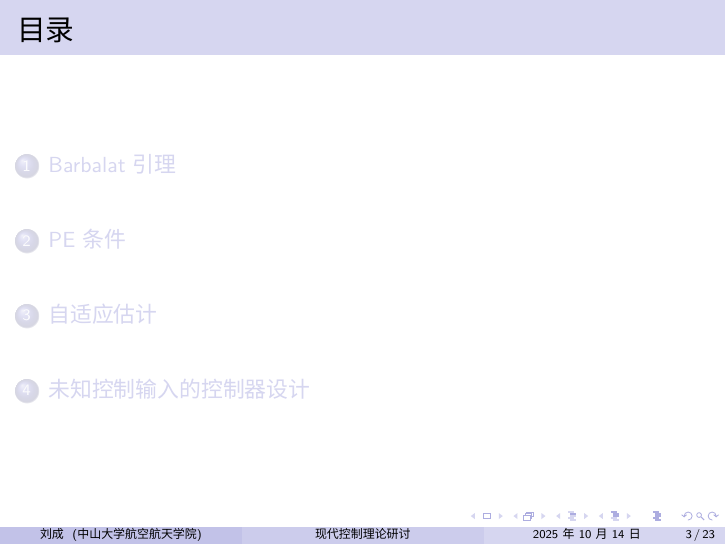
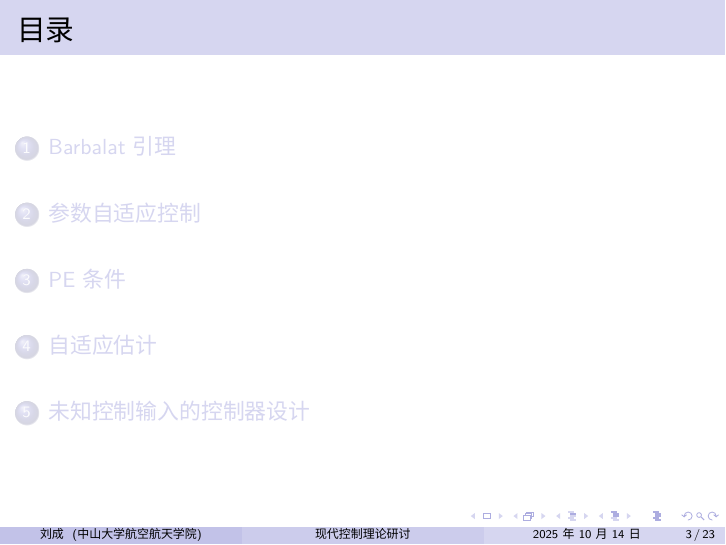
Before and after one commit to xsro/control-notes, LaTeX slides (latex.control.adaptive.ctexbeamer/adaptive.tex, which reads latex.control.adaptive.ctexbeamer/body/adaptive_parameter.tex): page 3 of 23. Compiled offline with XeLaTeX; a missing font is replaced by an installed copy or a similar font.

Commit message:
增加自适应控制的标题

```diff
--- a/latex.control.adaptive.ctexbeamer/body/adaptive_parameter.tex
+++ b/latex.control.adaptive.ctexbeamer/body/adaptive_parameter.tex
@@ -1,3 +1,5 @@
+\section{参数自适应控制}
+
 \begin{frame}
     \frametitle{参数自适应}
 
```
